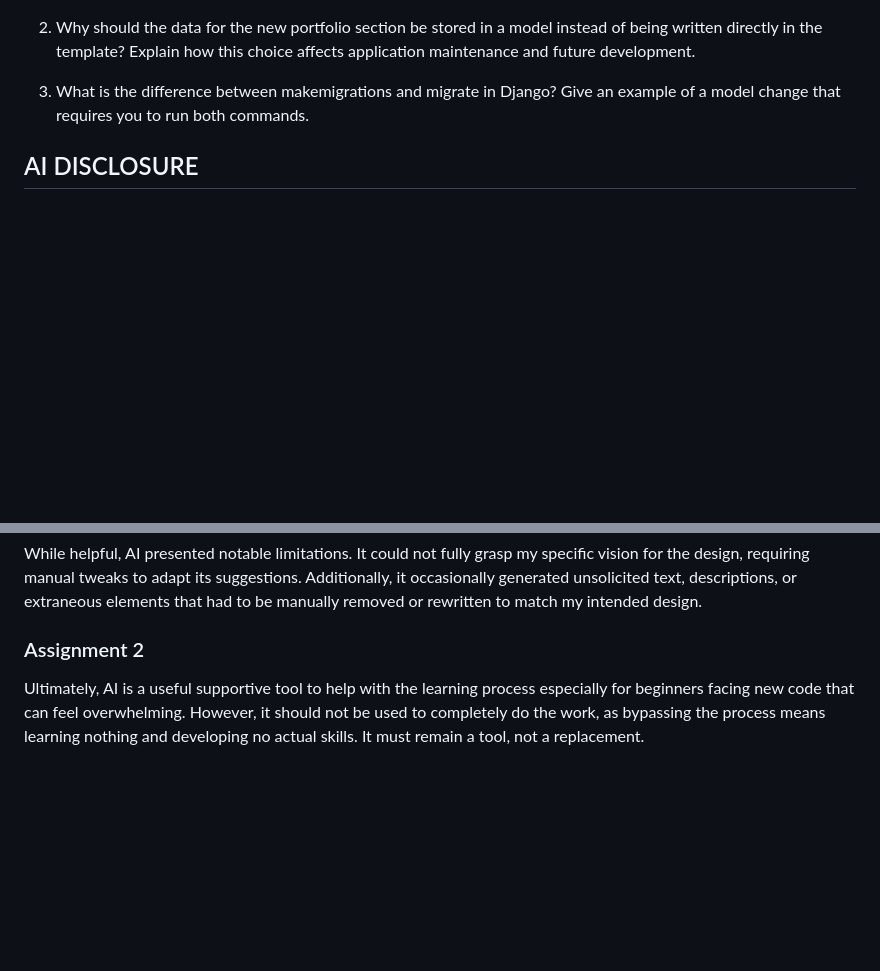
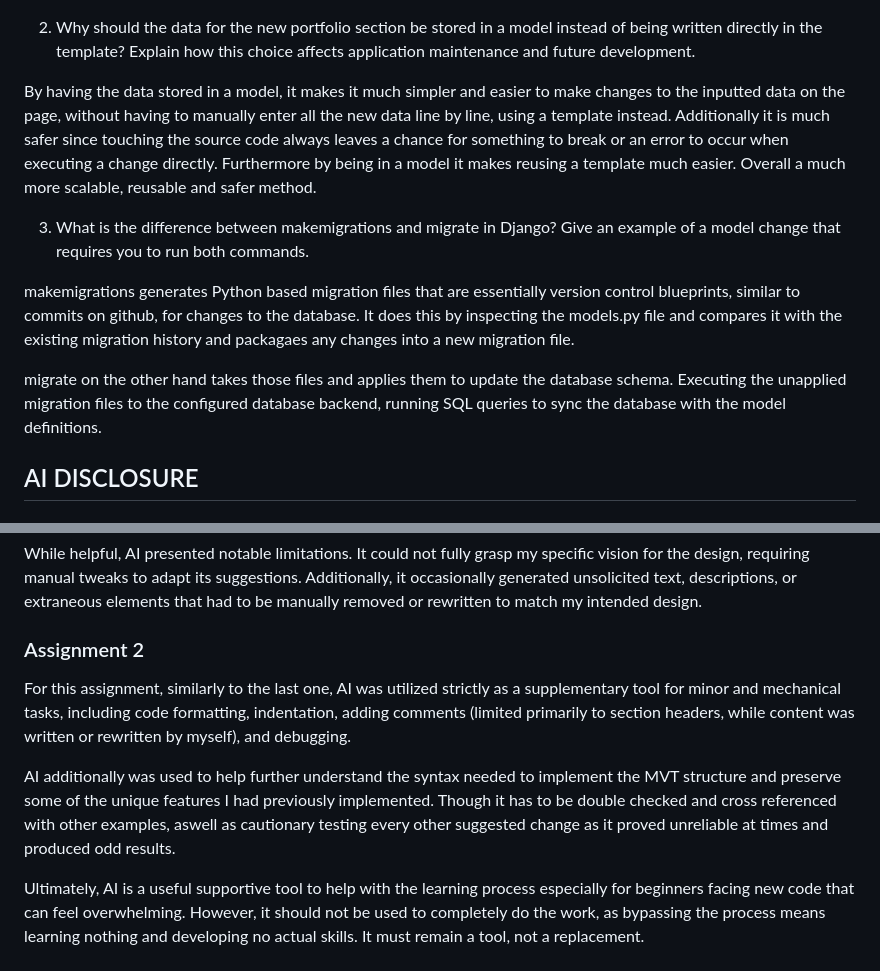
Before and after one commit to SPingol/myportofolio, a Markdown page: README.md, 2 parts joined by grey strips. Drawn GitHub-style; blank space fills up the shorter version.

Commit message:
README Reflection question Update Answered the reflective questions and wrote the AI disclosure, along with some other minor changes to previous entires

```diff
--- a/README.md
+++ b/README.md
@@ -59,6 +61,12 @@ The greatest limitation is that whenever I want to change some content or descri
 2. Why should the data for the new portfolio section be stored in a model instead of being written directly in the template? Explain how this choice affects application maintenance and future development.
 
+By having the data stored in a model, it makes it much simpler and easier to make changes to the inputted data on the page, without having to manually enter all the new data line by line, using a template instead. Additionally it is much safer since touching the source code always leaves a chance for something to break or an error to occur when executing a change directly. Furthermore by being in a model it makes reusing a template much easier. Overall a much more scalable, reusable and safer method.
+
 3. What is the difference between makemigrations and migrate in Django? Give an example of a model change that requires you to run both commands.
+
+makemigrations generates Python based migration files that are essentially version control blueprints, similar to commits on github, for changes to the database. It does this by inspecting the models.py file and compares it with the existing migration history and packagaes any changes into a new migration file.
+
+migrate on the other hand takes those files and applies them to update the database schema. Executing the unapplied migration files to the configured database backend, running SQL queries to sync the database with the model definitions.
 
 ## AI DISCLOSURE
 
@@ -72,4 +80,8 @@ While helpful, AI presented notable limitations. It could not fully grasp my spe
 
 ### Assignment 2
 
+For this assignment, similarly to the last one, AI was utilized strictly as a supplementary tool for minor and mechanical tasks, including code formatting, indentation, adding comments (limited primarily to section headers, while content was written or rewritten by myself), and debugging.
+
+AI additionally was used to help further understand the syntax needed to implement the MVT structure and preserve some of the unique features I had previously implemented. Though it has to be double checked and cross referenced with other examples, aswell as cautionary testing every other suggested change as it proved unreliable at times and produced odd results.
+
 Ultimately, AI is a useful supportive tool to help with the learning process especially for beginners facing new code that can feel overwhelming. However, it should not be used to completely do the work, as bypassing the process means learning nothing and developing no actual skills. It must remain a tool, not a replacement.
```
Also changed, not shown: other parts of README.md (+7 -5 lines).
